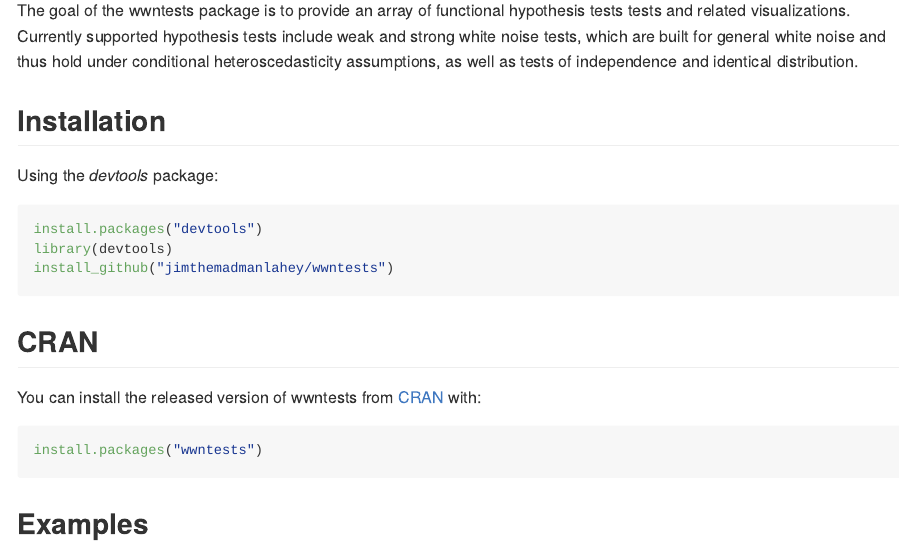
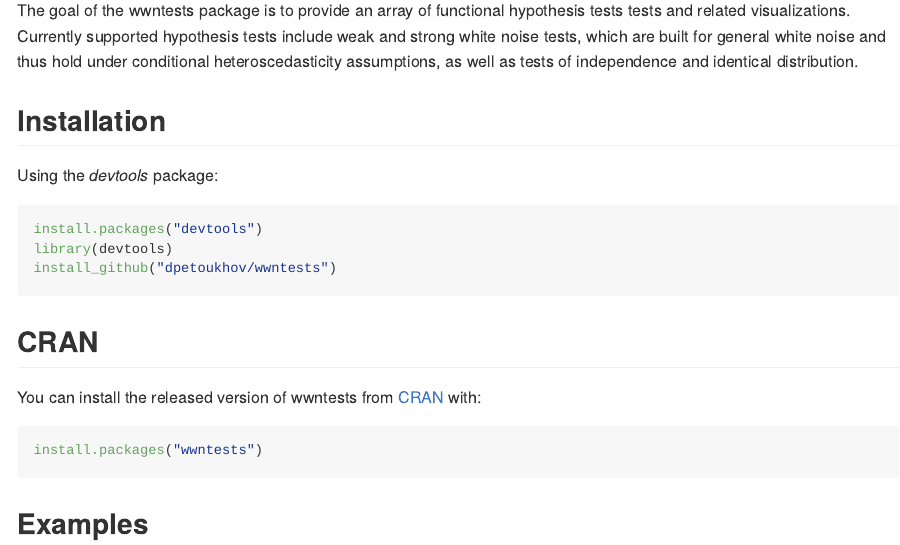
Before and after one commit to dpetoukhov/wwntests, an R Markdown document (README.Rmd): the page in a window 1100 px wide, from 110 px down. Rendered offline with R 4.5, knitr and Pandoc, with nearby package versions; some code elsewhere in the file could not run offline.

Commit message:
Update README.Rmd

````diff
--- a/README.Rmd
+++ b/README.Rmd
@@ -26,7 +26,7 @@
 ```{r, eval=FALSE}
 install.packages("devtools")
 library(devtools)
-install_github("jimthemadmanlahey/wwntests")
+install_github("dpetoukhov/wwntests")
 ```
 
 ## CRAN
````
